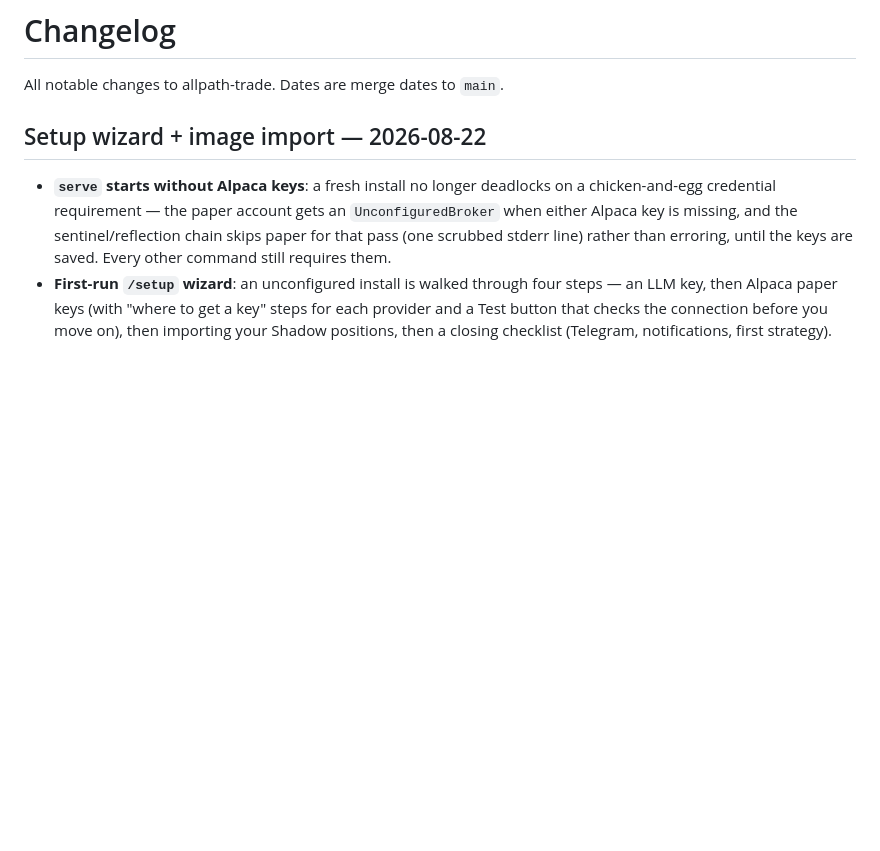
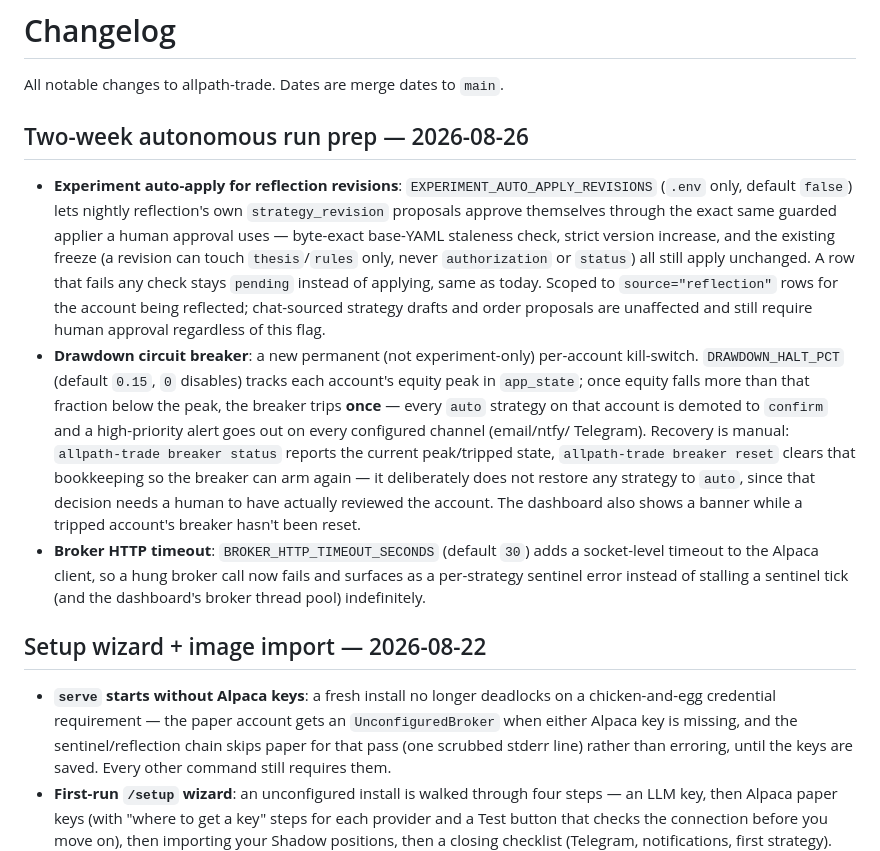
Before and after one commit to dukesky/allpath-trading-agent, a Markdown page: CHANGELOG.md, the part around the change. Rendered like a GitHub page; blank space fills up the shorter version.

Commit message:
docs: autonomous-run runbook; changelog and TODO updates

```diff
--- a/CHANGELOG.md
+++ b/CHANGELOG.md
@@ -1,6 +1,35 @@
 # Changelog
 
 All notable changes to allpath-trade. Dates are merge dates to `main`.
+
+## Two-week autonomous run prep — 2026-08-26
+
+- **Experiment auto-apply for reflection revisions**: `EXPERIMENT_AUTO_APPLY_REVISIONS`
+  (`.env` only, default `false`) lets nightly reflection's own
+  `strategy_revision` proposals approve themselves through the exact same
+  guarded applier a human approval uses — byte-exact base-YAML staleness
+  check, strict version increase, and the existing freeze (a revision can
+  touch `thesis`/`rules` only, never `authorization` or `status`) all still
+  apply unchanged. A row that fails any check stays `pending` instead of
+  applying, same as today. Scoped to `source="reflection"` rows for the
+  account being reflected; chat-sourced strategy drafts and order proposals
+  are unaffected and still require human approval regardless of this flag.
+- **Drawdown circuit breaker**: a new permanent (not experiment-only)
+  per-account kill-switch. `DRAWDOWN_HALT_PCT` (default `0.15`, `0`
+  disables) tracks each account's equity peak in `app_state`; once equity
+  falls more than that fraction below the peak, the breaker trips **once** —
+  every `auto` strategy on that account is demoted to `confirm` and a
+  high-priority alert goes out on every configured channel (email/ntfy/
+  Telegram). Recovery is manual: `allpath-trade breaker status` reports the
+  current peak/tripped state, `allpath-trade breaker reset` clears that
+  bookkeeping so the breaker can arm again — it deliberately does not
+  restore any strategy to `auto`, since that decision needs a human to have
+  actually reviewed the account. The dashboard also shows a banner while a
+  tripped account's breaker hasn't been reset.
+- **Broker HTTP timeout**: `BROKER_HTTP_TIMEOUT_SECONDS` (default `30`) adds
+  a socket-level timeout to the Alpaca client, so a hung broker call now
+  fails and surfaces as a per-strategy sentinel error instead of stalling a
+  sentinel tick (and the dashboard's broker thread pool) indefinitely.
 
 ## Setup wizard + image import — 2026-08-22
 
```
Also changed, not shown: docs/TODO.md (+8 -1 lines), docs/experiment-autonomous-run.md (added, +174 -0 lines).
